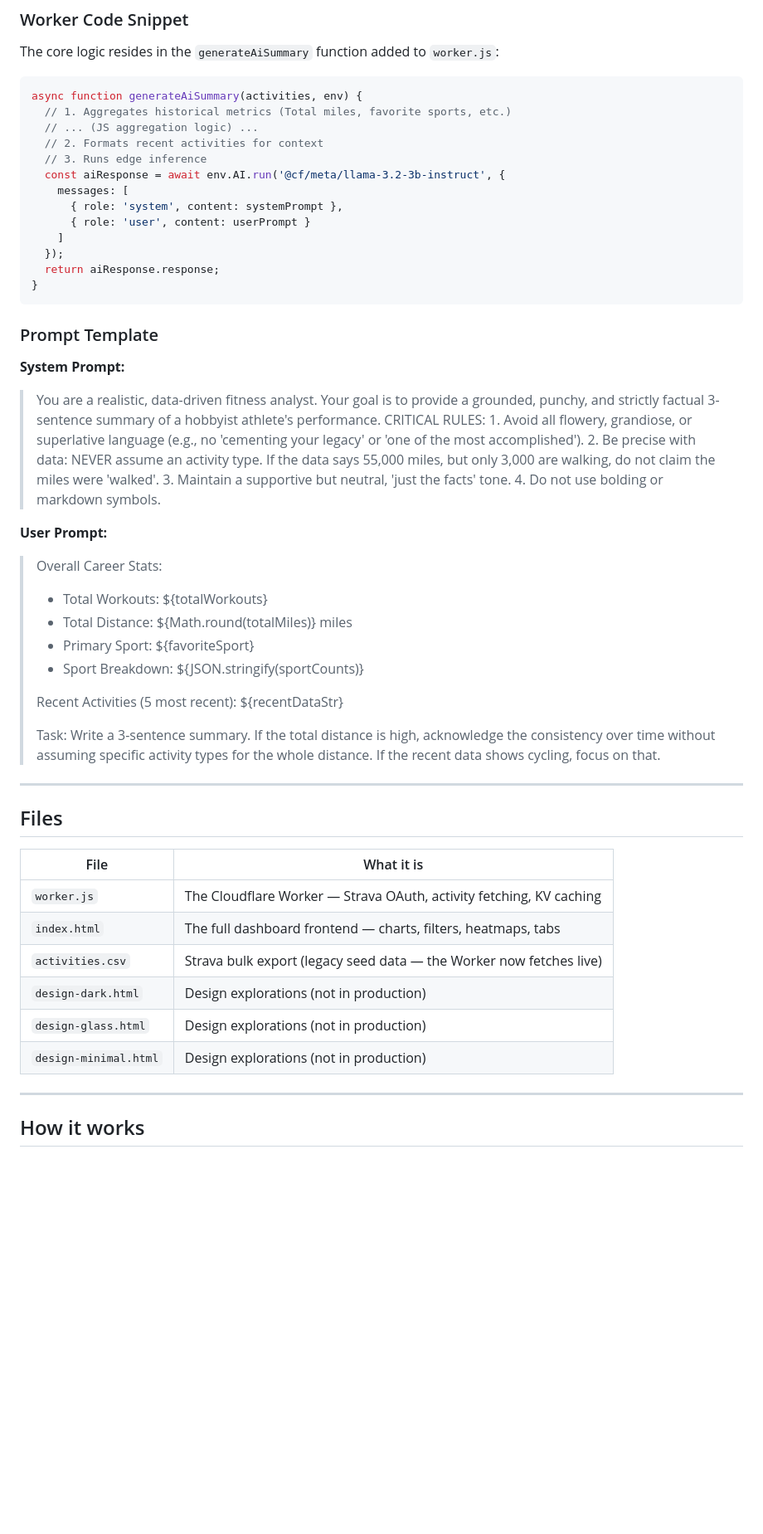
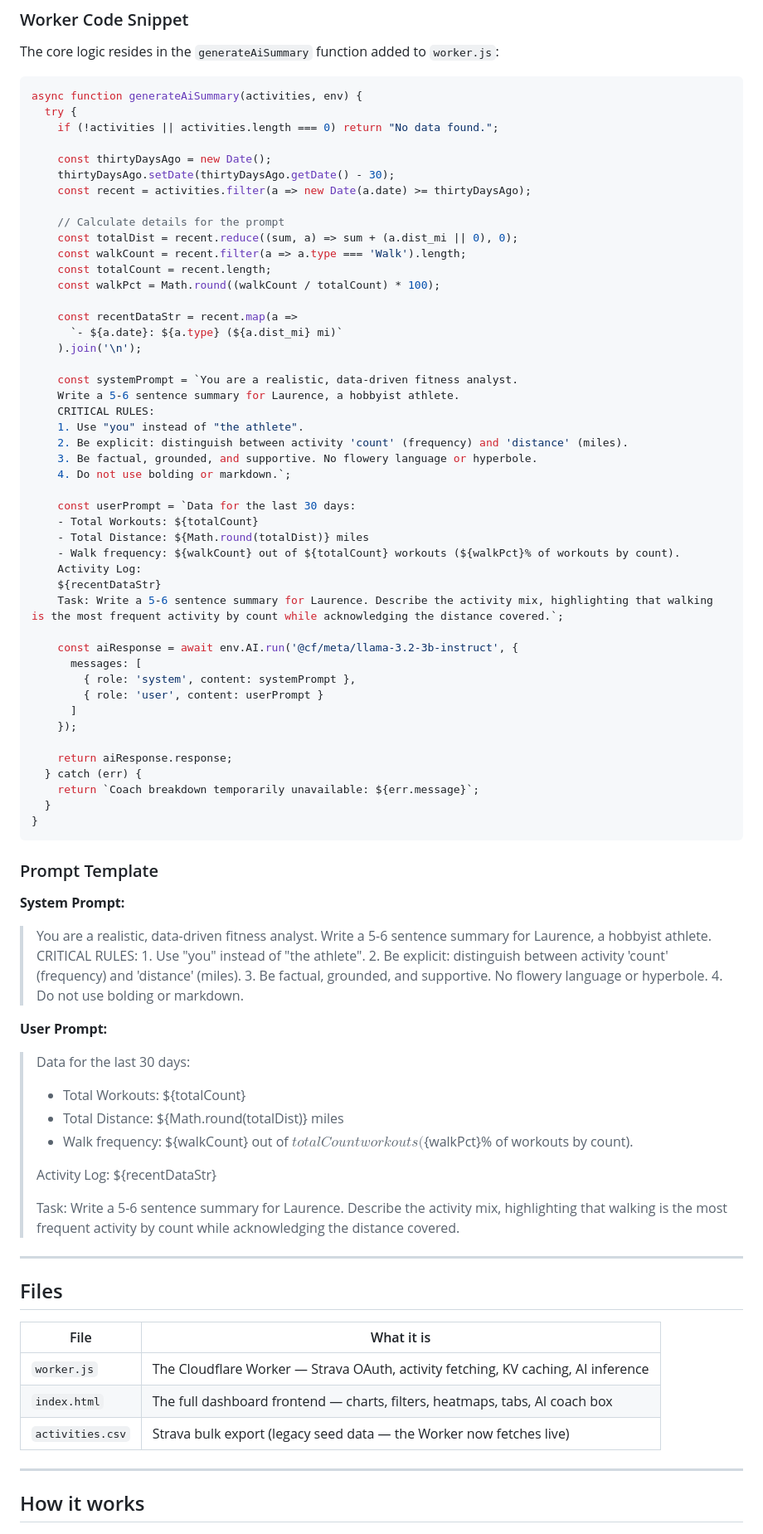
Before and after one commit to LaurenceKellett/Fitness-Tracker, a Markdown page: README.md, the part around the change. Shown at 83% size. Rendered like a GitHub page; blank space fills up the shorter version.

````diff
--- a/README.md
+++ b/README.md
@@ -46,17 +46,50 @@ The core logic resides in the `generateAiSummary` function added to `worker.js`:
 
 ```javascript
 async function generateAiSummary(activities, env) {
-  // 1. Aggregates historical metrics (Total miles, favorite sports, etc.)
-  // ... (JS aggregation logic) ...
-  // 2. Formats recent activities for context
-  // 3. Runs edge inference
-  const aiResponse = await env.AI.run('@cf/meta/llama-3.2-3b-instruct', {
-    messages: [
-      { role: 'system', content: systemPrompt },
-      { role: 'user', content: userPrompt }
-    ]
-  });
-  return aiResponse.response;
+  try {
+    if (!activities || activities.length === 0) return "No data found.";
+
+    const thirtyDaysAgo = new Date();
+    thirtyDaysAgo.setDate(thirtyDaysAgo.getDate() - 30);
+    const recent = activities.filter(a => new Date(a.date) >= thirtyDaysAgo);
+
+    // Calculate details for the prompt
+    const totalDist = recent.reduce((sum, a) => sum + (a.dist_mi || 0), 0);
+    const walkCount = recent.filter(a => a.type === 'Walk').length;
+    const totalCount = recent.length;
+    const walkPct = Math.round((walkCount / totalCount) * 100);
+
+    const recentDataStr = recent.map(a =>
+      `- ${a.date}: ${a.type} (${a.dist_mi} mi)`
+    ).join('\n');
+
+    const systemPrompt = `You are a realistic, data-driven fitness analyst.
+    Write a 5-6 sentence summary for Laurence, a hobbyist athlete.
+    CRITICAL RULES:
+    1. Use "you" instead of "the athlete".
+    2. Be explicit: distinguish between activity 'count' (frequency) and 'distance' (miles).
+    3. Be factual, grounded, and supportive. No flowery language or hyperbole.
+    4. Do not use bolding or markdown.`;
+
+    const userPrompt = `Data for the last 30 days:
+    - Total Workouts: ${totalCount}
+    - Total Distance: ${Math.round(totalDist)} miles
+    - Walk frequency: ${walkCount} out of ${totalCount} workouts (${walkPct}% of workouts by count).
+    Activity Log:
+    ${recentDataStr}
+    Task: Write a 5-6 sentence summary for Laurence. Describe the activity mix, highlighting that walking is the most frequent activity by count while acknowledging the distance covered.`;
+
+    const aiResponse = await env.AI.run('@cf/meta/llama-3.2-3b-instruct', {
+      messages: [
+        { role: 'system', content: systemPrompt },
+        { role: 'user', content: userPrompt }
+      ]
+    });
+
+    return aiResponse.response;
+  } catch (err) {
+    return `Coach breakdown temporarily unavailable: ${err.message}`;
+  }
 }
 ```
 
@@ -64,20 +97,19 @@ async function generateAiSummary(activities, env) {
 
 **System Prompt:**
 
-> You are a realistic, data-driven fitness analyst. Your goal is to provide a grounded, punchy, and strictly factual 3-sentence summary of a hobbyist athlete's performance. CRITICAL RULES: 1. Avoid all flowery, grandiose, or superlative language (e.g., no 'cementing your legacy' or 'one of the most accomplished'). 2. Be precise with data: NEVER assume an activity type. If the data says 55,000 miles, but only 3,000 are walking, do not claim the miles were 'walked'. 3. Maintain a supportive but neutral, 'just the facts' tone. 4. Do not use bolding or markdown symbols.
+> You are a realistic, data-driven fitness analyst. Write a 5-6 sentence summary for Laurence, a hobbyist athlete. CRITICAL RULES: 1. Use "you" instead of "the athlete". 2. Be explicit: distinguish between activity 'count' (frequency) and 'distance' (miles). 3. Be factual, grounded, and supportive. No flowery language or hyperbole. 4. Do not use bolding or markdown.
 
 **User Prompt:**
 
-> Overall Career Stats:
-> - Total Workouts: ${totalWorkouts}
-> - Total Distance: ${Math.round(totalMiles)} miles
-> - Primary Sport: ${favoriteSport}
-> - Sport Breakdown: ${JSON.stringify(sportCounts)}
+> Data for the last 30 days:
+> - Total Workouts: ${totalCount}
+> - Total Distance: ${Math.round(totalDist)} miles
+> - Walk frequency: ${walkCount} out of ${totalCount} workouts (${walkPct}% of workouts by count).
 >
-> Recent Activities (5 most recent):
+> Activity Log:
 > ${recentDataStr}
 >
-> Task: Write a 3-sentence summary. If the total distance is high, acknowledge the consistency over time without assuming specific activity types for the whole distance. If the recent data shows cycling, focus on that.
+> Task: Write a 5-6 sentence summary for Laurence. Describe the activity mix, highlighting that walking is the most frequent activity by count while acknowledging the distance covered.
 
 ---
 
@@ -85,12 +117,9 @@ async function generateAiSummary(activities, env) {
 
 | File | What it is |
 |---|---|
-| `worker.js` | The Cloudflare Worker — Strava OAuth, activity fetching, KV caching |
-| `index.html` | The full dashboard frontend — charts, filters, heatmaps, tabs |
+| `worker.js` | The Cloudflare Worker — Strava OAuth, activity fetching, KV caching, AI inference |
+| `index.html` | The full dashboard frontend — charts, filters, heatmaps, tabs, AI coach box |
 | `activities.csv` | Strava bulk export (legacy seed data — the Worker now fetches live) |
-| `design-dark.html` | Design explorations (not in production) |
-| `design-glass.html` | Design explorations (not in production) |
-| `design-minimal.html` | Design explorations (not in production) |
 
 ---
 
````
